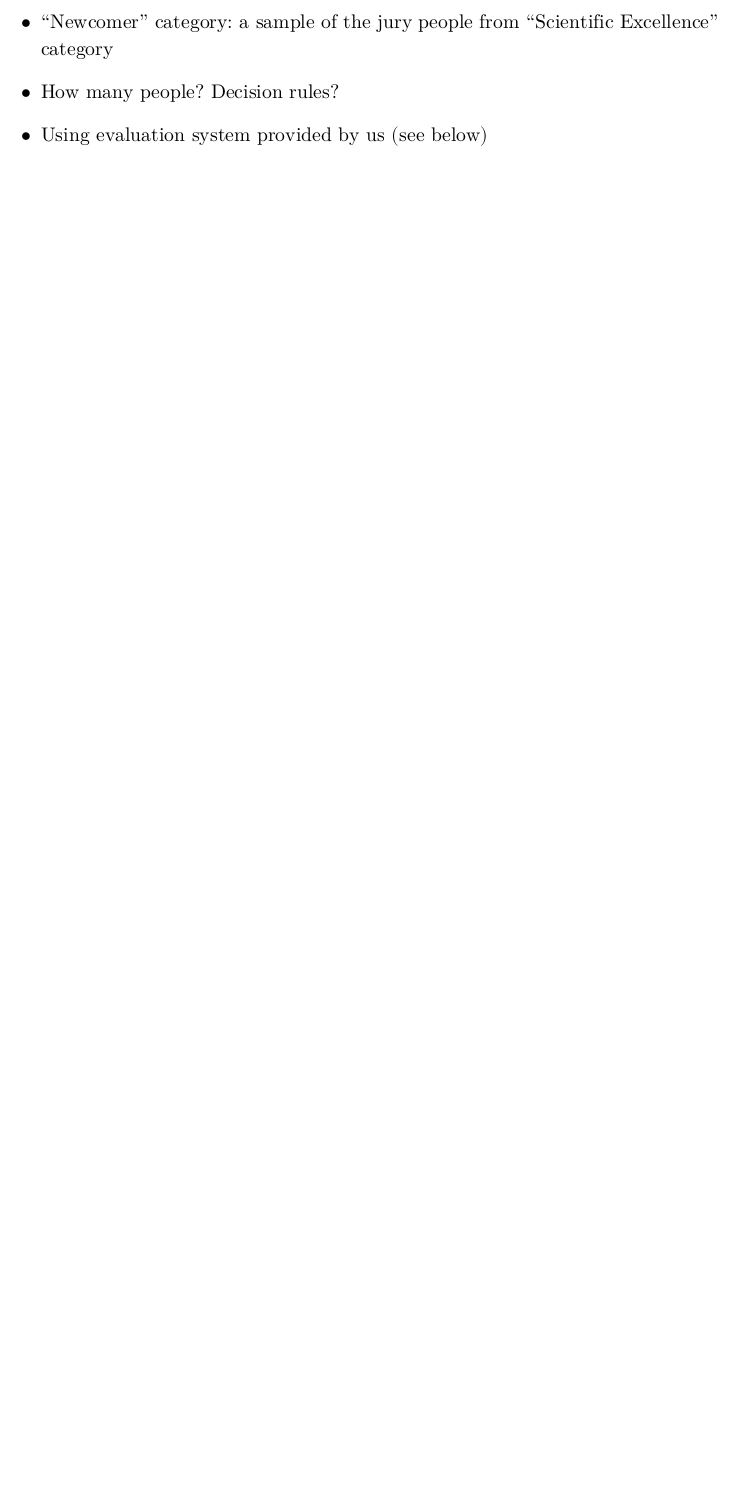
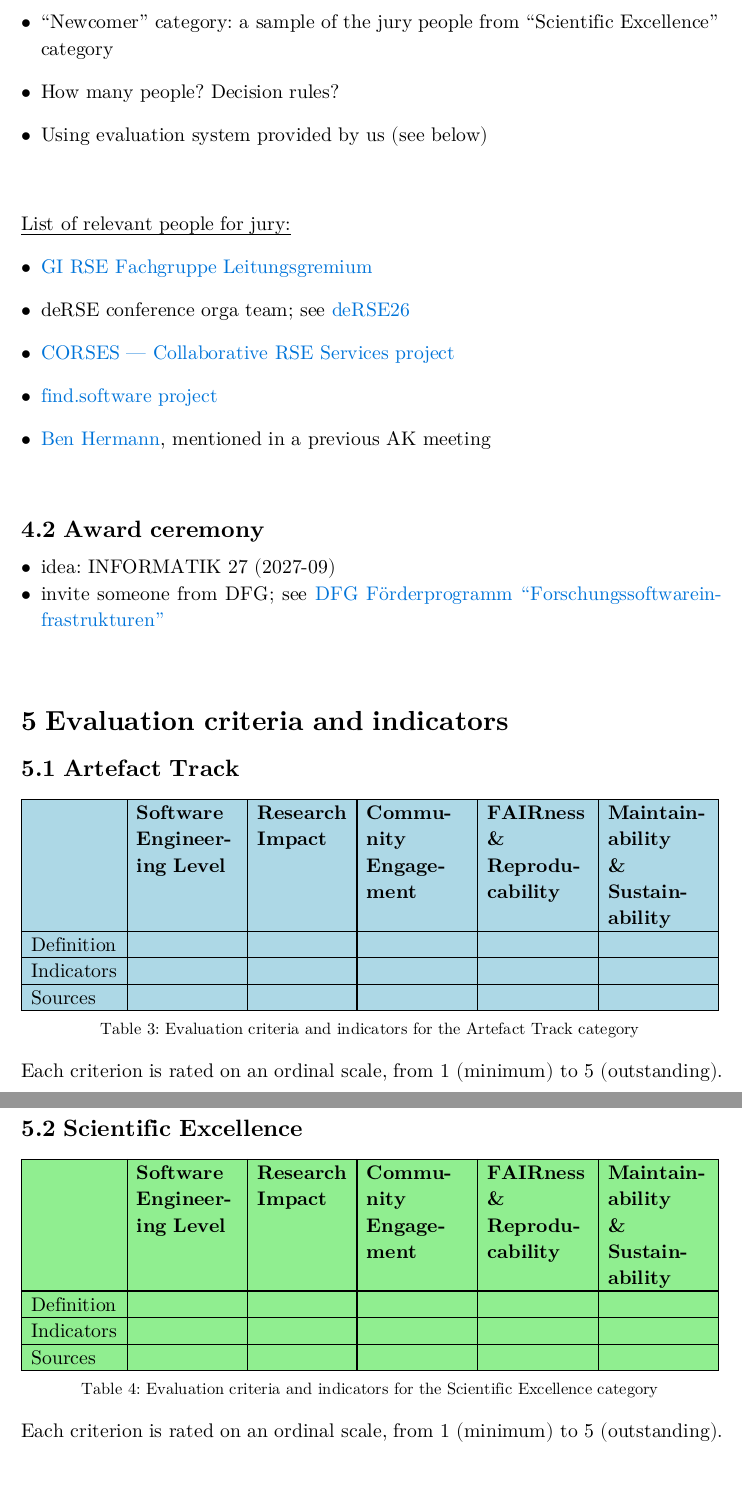
Before and after one commit to FabiLochner/rse-award-research, a Typst document (evaluation/concept/preliminary/rse_award_draft.typ): part of page 5 of 5 before the commit and two parts of pages 5 and 6 of 6 after it, the two joined at a grey line, cut so that both start at the same text, the shorter picture padded with empty space. The pictures show the PDF file evaluation/concept/preliminary/rse_award_draft.pdf that the author committed with the source.

Commit message:
add table skeleton to chapter 5 (evaluation system).

```diff
--- a/evaluation/concept/preliminary/rse_award_draft.typ
+++ b/evaluation/concept/preliminary/rse_award_draft.typ
@@ -303,7 +306,9 @@
 
 
 
-= Jury composition
+= Jury composition & award ceremony
+
+== Jury composition
 
 - "Scientific Excellence" category: Probably 1 jury for each sub-category (4 in total) -> domain knowledge important
 
@@ -313,3 +318,6 @@
 
 - Using evaluation system provided by us (see below)
 
+#v(1cm)
+
+#underline[List of relevant people for jury:]
@@ -315,0 +332,5 @@
+- #link("https://dl.acm.org/profile/81387591102")[Ben Hermann], mentioned in a previous AK meeting
+
+#v(1cm)
+
+== Award ceremony
@@ -316,0 +346,4 @@
+== Artefact Track
+
+#figure(
+  table(
@@ -316,0 +353,15 @@
+    [], [Software\ Engineering Level], [Research\ Impact], [Community\ Engagement], [FAIRness\ &\ Reproducability], [Maintainability\ &\ Sustainability],
+    [Definition], [], [], [], [], [],
+    [Indicators], [], [], [], [], [],
+    [Sources], [], [], [], [], [],
+  ),
+  caption: [Evaluation criteria and indicators for the Artefact Track category],
+)
+
+Each criterion is rated on an ordinal scale, from 1 (minimum) to 5 (outstanding).
+
+== Scientific Excellence
+
+
+#figure(
+  table(
@@ -316,0 +371,9 @@
+    [], [Software\ Engineering Level], [Research\ Impact], [Community\ Engagement], [FAIRness\ &\ Reproducability], [Maintainability\ &\ Sustainability],
+    [Definition], [], [], [], [], [],
+    [Indicators], [], [], [], [], [],
+    [Sources], [], [], [], [], [],
+  ),
+  caption: [Evaluation criteria and indicators for the Scientific Excellence category],
+)
+
+Each criterion is rated on an ordinal scale, from 1 (minimum) to 5 (outstanding).
@@ -317,3 +391,17 @@
+    [Definition], [], [],
+    [Indicators], [], [],
+    [Sources], [], [],
+  ),
+  caption: [Evaluation criteria and indicators for the Newcomer category],
+)
+
+Each criterion is rated on an ordinal scale, from 1 (minimum) to 5 (outstanding).
+
+
+
+
+
+
 
 
 
```
Also changed, not shown: evaluation/concept/preliminary/rse_award_draft.pdf, evaluation/concept/preliminary/rse_award_draft.typ (43 more changed lines).
